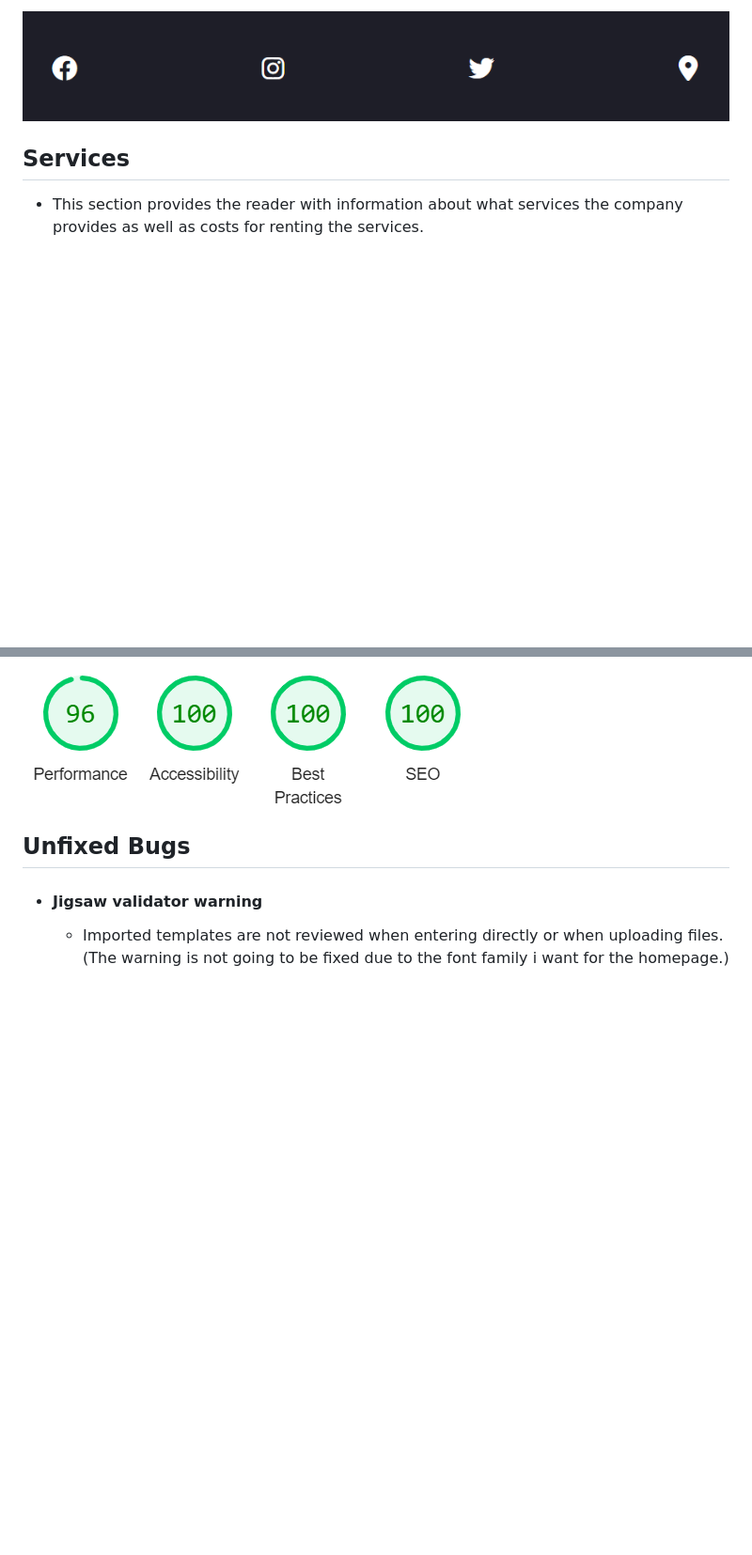
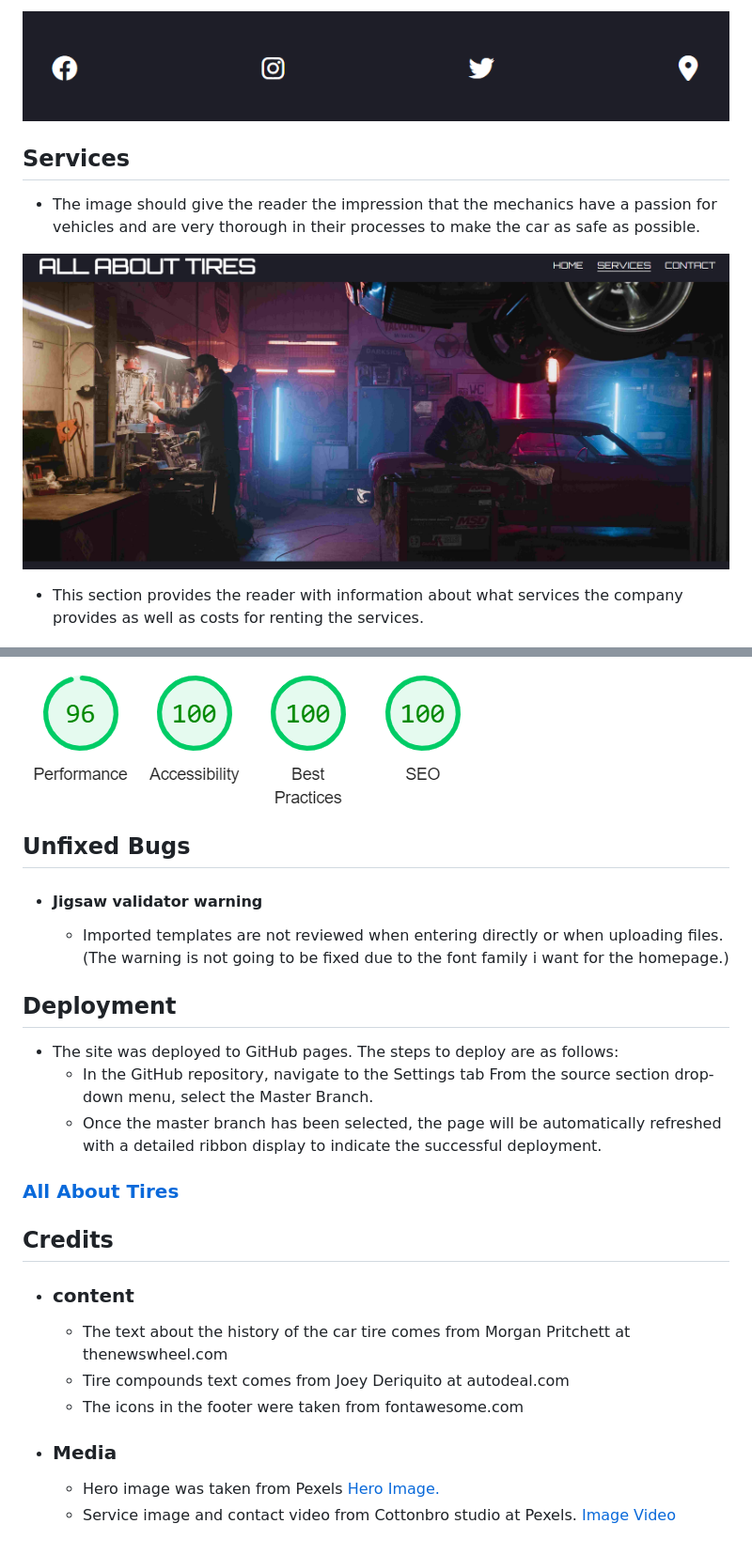
Before and after one commit to Code-Institute-Submissions/all-about-tires, a Markdown page: README.md, 2 parts joined by grey strips. Shown at 94% size. GitHub-like rendering; blank space fills up the shorter version.

Commit message:
credits content and media

```diff
--- a/README.md
+++ b/README.md
@@ -36,6 +36,10 @@ The site is aimed at anyone who drives a vehicle on the road, everything from mo
 
 ## Services
 
+- The image should give the reader the impression that the mechanics have a passion for vehicles and are very thorough in their processes to make the car as safe as possible.
+
+![Mechanics beside a car](assets/images/mechanic-services.png)
+
 - This section provides the reader with information about what services the company provides as well as costs for renting the services.
 
 ![Text of the company services](assets/images/services.png)
@@ -78,3 +77,21 @@ The site is aimed at anyone who drives a vehicle on the road, everything from mo
 - #### Jigsaw validator warning
   - Imported templates are not reviewed when entering directly or when uploading files.
   (The warning is not going to be fixed due to the font family i want for the homepage.)
+
+## Deployment
+- The site was deployed to GitHub pages. The steps to deploy are as follows:
+  - In the GitHub repository, navigate to the Settings tab
+From the source section drop-down menu, select the Master Branch.
+  - Once the master branch has been selected, the page will be automatically refreshed with a detailed ribbon display to indicate the successful deployment.
+
+ ### [All About Tires](https://freddyfrans.github.io/all-about-tires/)
+
+ ## Credits
+ - ### content
+   - The text about the history of the car tire comes from Morgan Pritchett at thenewswheel.com
+   - Tire compounds text comes from Joey Deriquito at autodeal.com
+   - The icons in the footer were taken from fontawesome.com
+
+- ### Media
+  - Hero image was taken from Pexels [Hero Image.](https://pixabay.com/sv/photos/porsche-bil-bromsljus-bakljus-1851246/)
+  - Service image and contact video from Cottonbro studio at Pexels. [Image](https://www.pexels.com/sv-se/foto/bil-fordon-neon-fixa-4488665/) [Video](https://www.pexels.com/video/car-vehicle-fix-repair-4489885/)
```
Also changed, not shown: other parts of README.md (+0 -5 lines).
